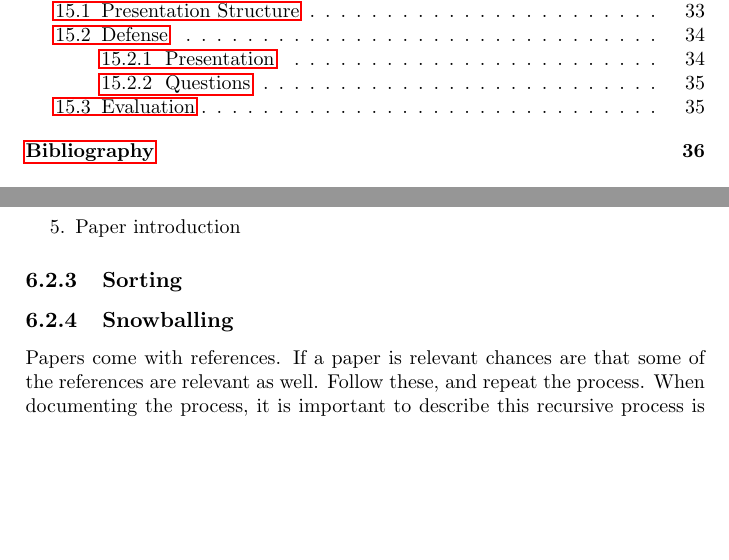
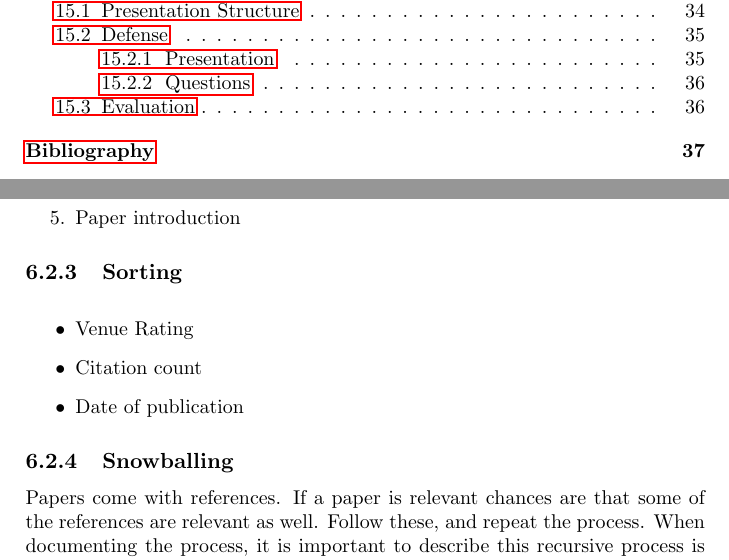
Before and after one commit to aslakjohansen/report-writing, a LaTeX thesis (doc/report-writing.tex): two parts of pages 3 and 19 of 36 before the commit and two parts of pages 3 and 19 of 37 after it, joined at a grey line, cut so that both start at the same text, the shorter picture padded with empty space. Compiled offline with pdfLaTeX.

Commit message:
Added some structure to the sorting block of the literature review

```diff
--- a/doc/report-writing.tex
+++ b/doc/report-writing.tex
@@ -533,6 +533,15 @@ Relevant criteria includes:
 
 \subsection{Sorting}
 
+% problem+purpose
+
+% criteria list
+\begin{itemize}
+  \item Venue Rating
+  \item Citation count
+  \item Date of publication
+\end{itemize}
+
 \subsection{Snowballing}
 
 Papers come with references. If a paper is relevant chances are that some of the references are relevant as well. Follow these, and repeat the process. When documenting the process, it is important to describe this recursive process is concluded. This is known as snowballing.
```
